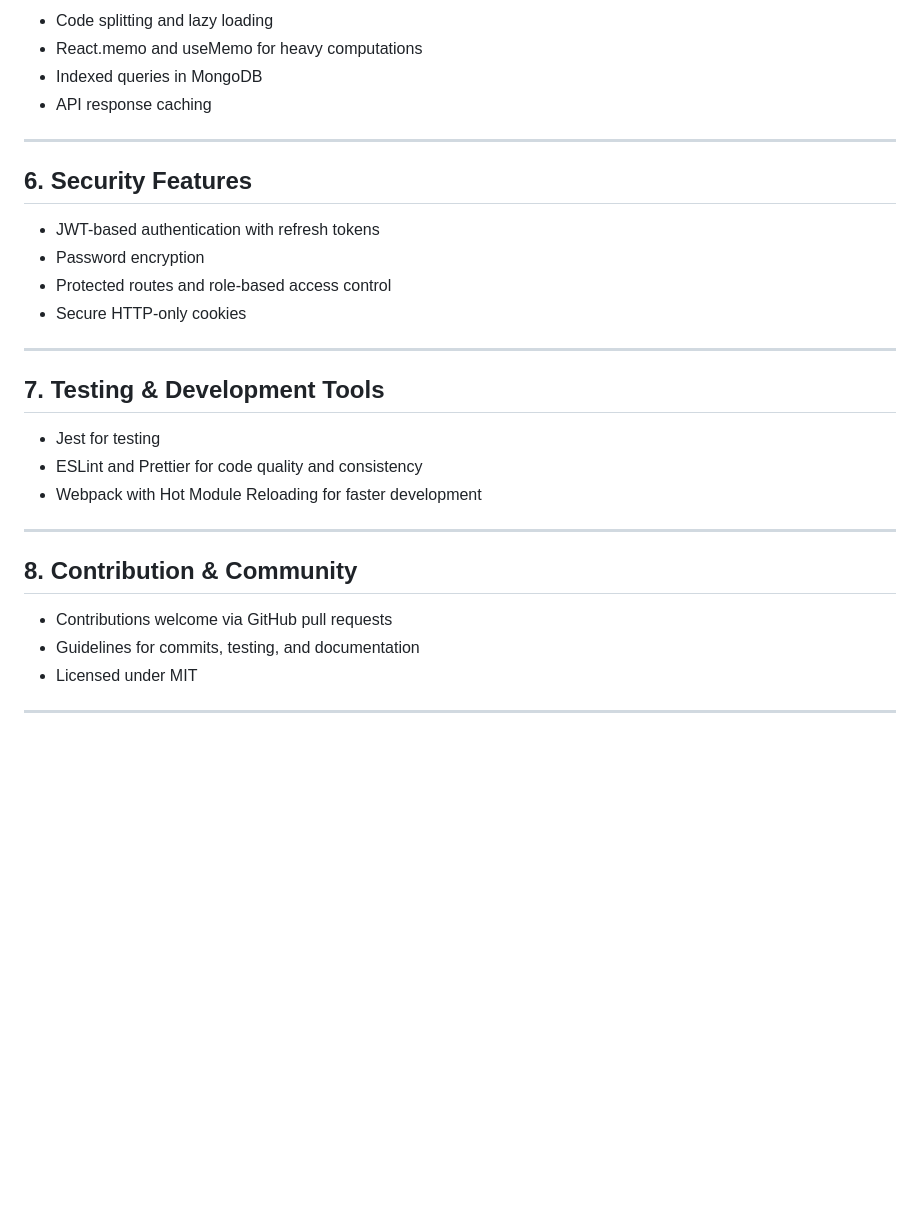
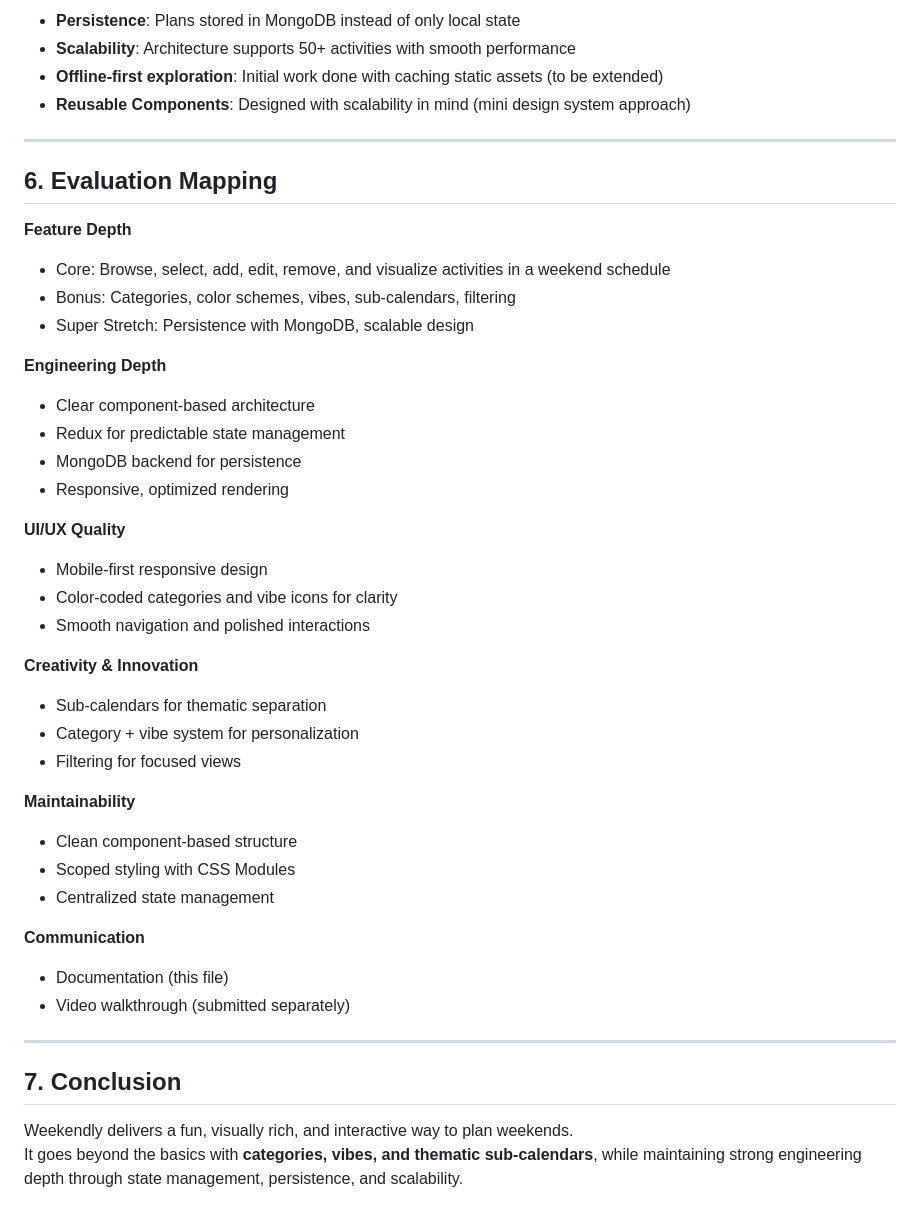
Before and after one commit to learner-enthusiast/React_calender_app, a Markdown page: Deliverables.md, the part around one of its changes. Rendered like a GitHub page; blank space fills up the shorter version.

```diff
--- a/Deliverables.md
+++ b/Deliverables.md
@@ -73,32 +71,52 @@
 
--   Code splitting and lazy loading
--   React.memo and useMemo for heavy computations
--   Indexed queries in MongoDB
--   API response caching
+-   **Persistence**: Plans stored in MongoDB instead of only local state
+-   **Scalability**: Architecture supports 50+ activities with smooth performance
+-   **Offline-first exploration**: Initial work done with caching static assets (to be extended)
+-   **Reusable Components**: Designed with scalability in mind (mini design system approach)
 
 ---
 
-## 6. Security Features
+## 6. Evaluation Mapping
 
--   JWT-based authentication with refresh tokens
--   Password encryption
--   Protected routes and role-based access control
--   Secure HTTP-only cookies
+**Feature Depth**
+
+-   Core: Browse, select, add, edit, remove, and visualize activities in a weekend schedule
+-   Bonus: Categories, color schemes, vibes, sub-calendars, filtering
+-   Super Stretch: Persistence with MongoDB, scalable design
+
+**Engineering Depth**
+
+-   Clear component-based architecture
+-   Redux for predictable state management
+-   MongoDB backend for persistence
+-   Responsive, optimized rendering
+
+**UI/UX Quality**
+
+-   Mobile-first responsive design
+-   Color-coded categories and vibe icons for clarity
+-   Smooth navigation and polished interactions
+
+**Creativity & Innovation**
+
+-   Sub-calendars for thematic separation
+-   Category + vibe system for personalization
+-   Filtering for focused views
+
+**Maintainability**
+
+-   Clean component-based structure
+-   Scoped styling with CSS Modules
+-   Centralized state management
+
+**Communication**
+
+-   Documentation (this file)
+-   Video walkthrough (submitted separately)
 
 ---
 
-## 7. Testing & Development Tools
+## 7. Conclusion
 
--   Jest for testing
--   ESLint and Prettier for code quality and consistency
--   Webpack with Hot Module Reloading for faster development
-
----
-
-## 8. Contribution & Community
-
--   Contributions welcome via GitHub pull requests
--   Guidelines for commits, testing, and documentation
--   Licensed under MIT
-
----
+Weekendly delivers a fun, visually rich, and interactive way to plan weekends.
+It goes beyond the basics with **categories, vibes, and thematic sub-calendars**, while maintaining strong engineering depth through state management, persistence, and scalability.
```
Also changed, not shown: other parts of Deliverables.md (+32 -34 lines).
